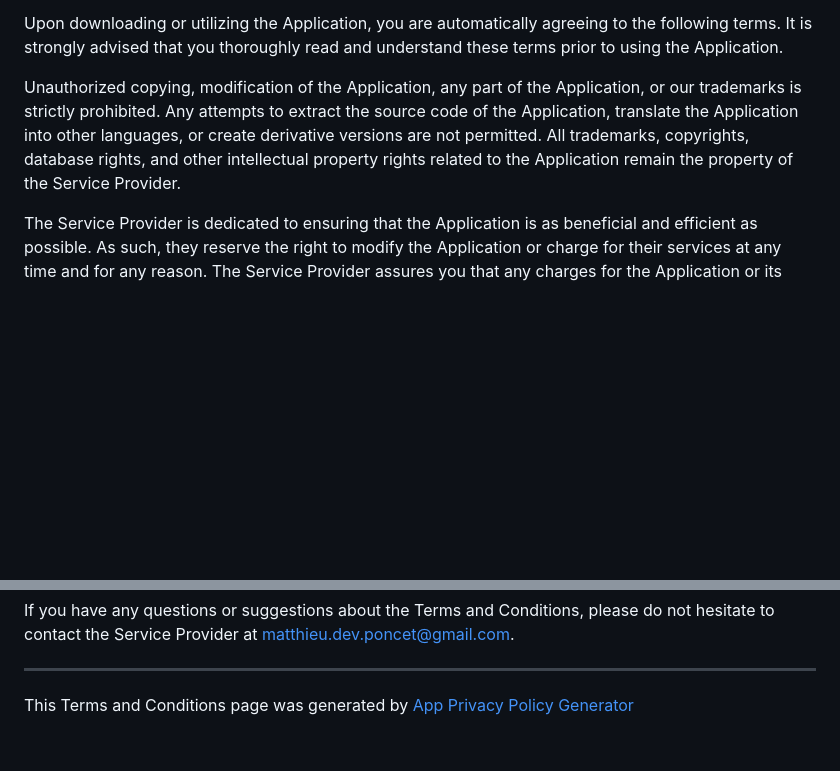
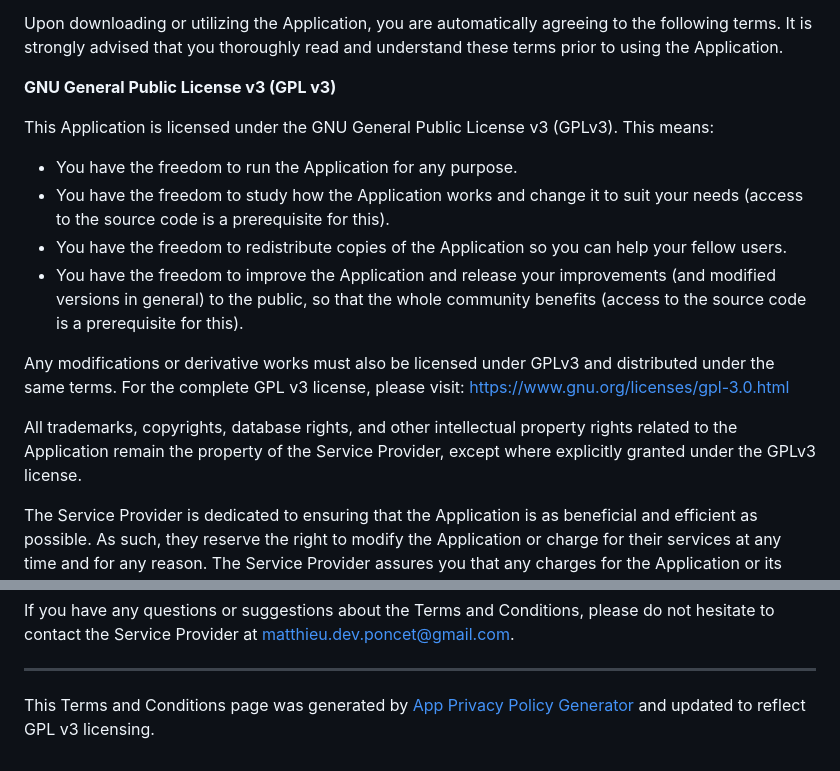
Before and after one commit to AstralArchitect/AstralArchitect.github.io, a Markdown page: TheMeteo-privacy-policy/policy.md, 2 parts joined by grey strips. Rendered like a GitHub page; blank space fills up the shorter version.

Commit message:
Update privacy policy in accordance with new terms

```diff
--- a/TheMeteo-privacy-policy/policy.md
+++ b/TheMeteo-privacy-policy/policy.md
@@ -4,7 +4,18 @@ These terms and conditions apply to the TheMeteo app (hereby referred to as "App
 
 Upon downloading or utilizing the Application, you are automatically agreeing to the following terms. It is strongly advised that you thoroughly read and understand these terms prior to using the Application.
 
-Unauthorized copying, modification of the Application, any part of the Application, or our trademarks is strictly prohibited. Any attempts to extract the source code of the Application, translate the Application into other languages, or create derivative versions are not permitted. All trademarks, copyrights, database rights, and other intellectual property rights related to the Application remain the property of the Service Provider.
+**GNU General Public License v3 (GPL v3)**
+
+This Application is licensed under the GNU General Public License v3 (GPLv3). This means:
+
+* You have the freedom to run the Application for any purpose.
+* You have the freedom to study how the Application works and change it to suit your needs (access to the source code is a prerequisite for this).
+* You have the freedom to redistribute copies of the Application so you can help your fellow users.
+* You have the freedom to improve the Application and release your improvements (and modified versions in general) to the public, so that the whole community benefits (access to the source code is a prerequisite for this).
+
+Any modifications or derivative works must also be licensed under GPLv3 and distributed under the same terms. For the complete GPL v3 license, please visit: [https://www.gnu.org/licenses/gpl-3.0.html](https://www.gnu.org/licenses/gpl-3.0.html)
+
+All trademarks, copyrights, database rights, and other intellectual property rights related to the Application remain the property of the Service Provider, except where explicitly granted under the GPLv3 license.
 
 The Service Provider is dedicated to ensuring that the Application is as beneficial and efficient as possible. As such, they reserve the right to modify the Application or charge for their services at any time and for any reason. The Service Provider assures you that any charges for the Application or its services will be clearly communicated to you.
 
@@ -37,4 +48,4 @@ If you have any questions or suggestions about the Terms and Conditions, please
 
 * * *
 
-This Terms and Conditions page was generated by [App Privacy Policy Generator](https://app-privacy-policy-generator.nisrulz.com/)
+This Terms and Conditions page was generated by [App Privacy Policy Generator](https://app-privacy-policy-generator.nisrulz.com/) and updated to reflect GPL v3 licensing.
```
Also changed, not shown: other parts of TheMeteo-privacy-policy/policy.md (+1 -1 lines).
